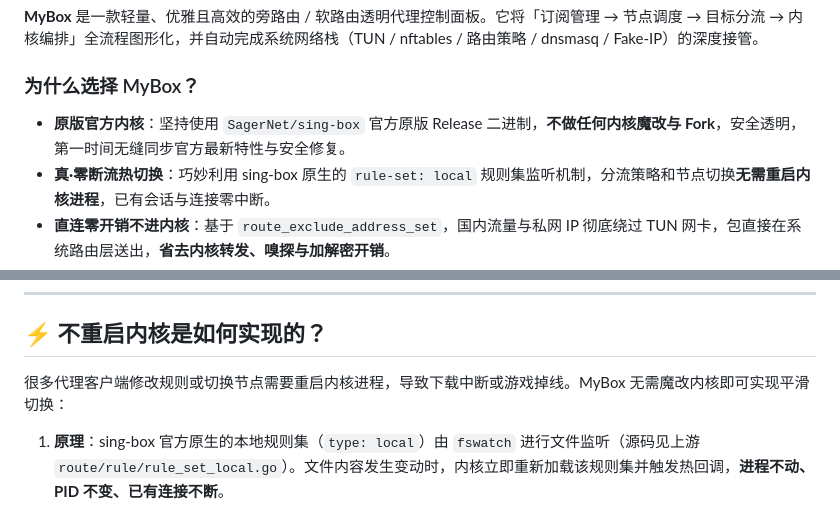
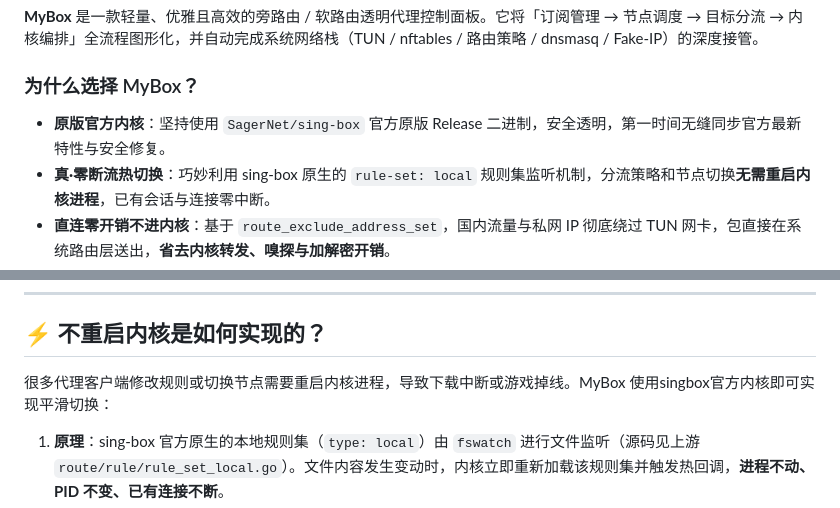
Before and after one commit to asdzx07/MyBox, a Markdown page: README.md, 2 parts joined by grey strips. Drawn GitHub-style.

```diff
--- a/README.md
+++ b/README.md
@@ -15,7 +15,7 @@
 
 ### 为什么选择 MyBox？
 
-- **原版官方内核**：坚持使用 `SagerNet/sing-box` 官方原版 Release 二进制，**不做任何内核魔改与 Fork**，安全透明，第一时间无缝同步官方最新特性与安全修复。
+- **原版官方内核**：坚持使用 `SagerNet/sing-box` 官方原版 Release 二进制，安全透明，第一时间无缝同步官方最新特性与安全修复。
 - **真·零断流热切换**：巧妙利用 sing-box 原生的 `rule-set: local` 规则集监听机制，分流策略和节点切换**无需重启内核进程**，已有会话与连接零中断。
 - **直连零开销不进内核**：基于 `route_exclude_address_set`，国内流量与私网 IP 彻底绕过 TUN 网卡，包直接在系统路由层送出，**省去内核转发、嗅探与加解密开销**。
 - **纯粹纯净，零推广**：无任何内置推荐节点、无推广引流返利，只有极致的代码与直观的面板。
@@ -39,7 +39,7 @@
 
 ## ⚡ 不重启内核是如何实现的？
 
-很多代理客户端修改规则或切换节点需要重启内核进程，导致下载中断或游戏掉线。MyBox 无需魔改内核即可实现平滑切换：
+很多代理客户端修改规则或切换节点需要重启内核进程，导致下载中断或游戏掉线。MyBox 使用singbox官方内核即可实现平滑切换：
 
 1. **原理**：sing-box 官方原生的本地规则集（`type: local`）由 `fswatch` 进行文件监听（源码见上游 `route/rule/rule_set_local.go`）。文件内容发生变动时，内核立即重新加载该规则集并触发热回调，**进程不动、PID 不变、已有连接不断**。
 2. **状态轻量化**：MyBox 为每个策略分配一个微型的状态文件（约 50 字节）：
```
